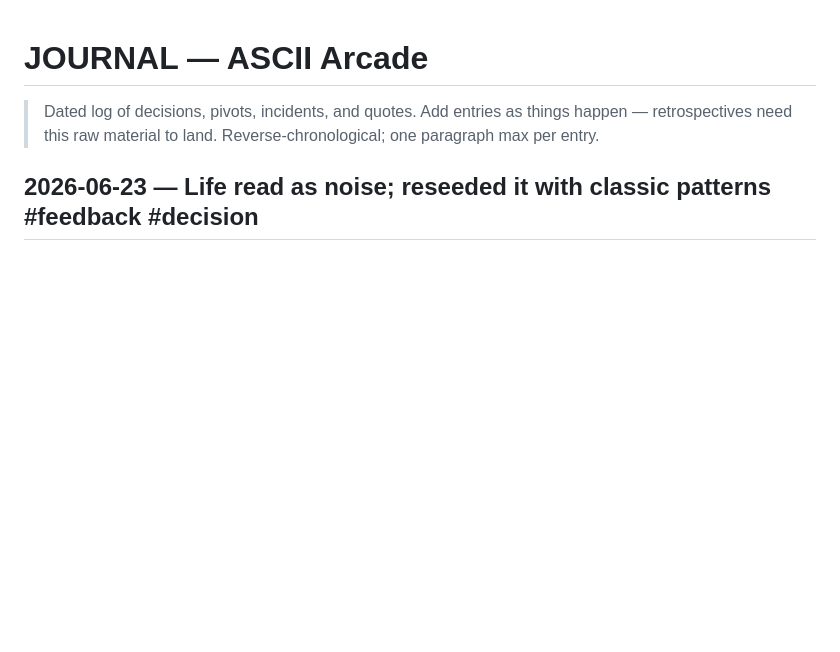
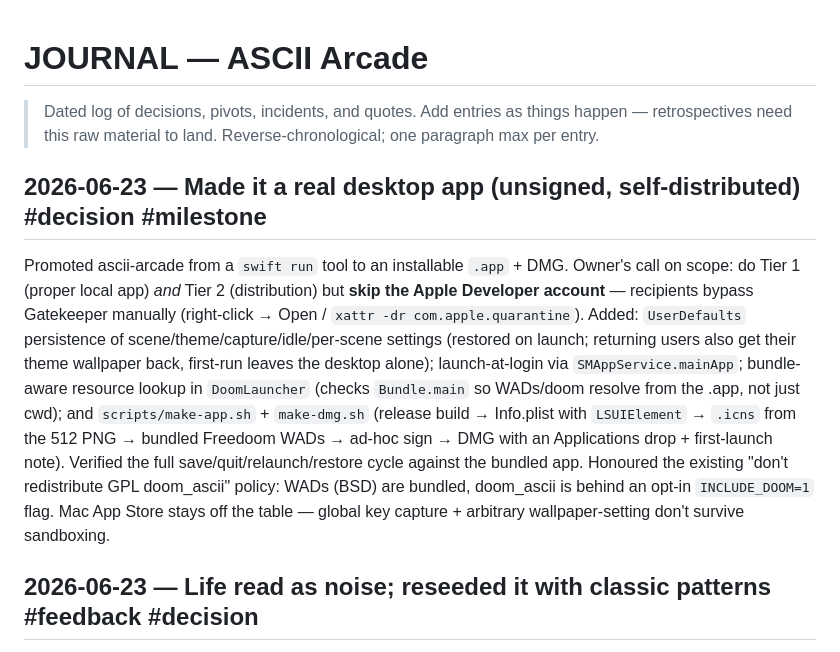
Before and after one commit to Builder106/ascii-arcade, a Markdown page: JOURNAL.md, the part around the change. GitHub-like rendering; blank space fills up the shorter version.

```diff
--- a/JOURNAL.md
+++ b/JOURNAL.md
@@ -3,6 +3,24 @@
 > Dated log of decisions, pivots, incidents, and quotes. Add entries as
 > things happen — retrospectives need this raw material to land.
 > Reverse-chronological; one paragraph max per entry.
+
+## 2026-06-23 — Made it a real desktop app (unsigned, self-distributed) #decision #milestone
+
+Promoted ascii-arcade from a `swift run` tool to an installable `.app` + DMG.
+Owner's call on scope: do Tier 1 (proper local app) *and* Tier 2 (distribution)
+but **skip the Apple Developer account** — recipients bypass Gatekeeper manually
+(right-click → Open / `xattr -dr com.apple.quarantine`). Added: `UserDefaults`
+persistence of scene/theme/capture/idle/per-scene settings (restored on launch;
+returning users also get their theme wallpaper back, first-run leaves the desktop
+alone); launch-at-login via `SMAppService.mainApp`; bundle-aware resource lookup
+in `DoomLauncher` (checks `Bundle.main` so WADs/doom resolve from the .app, not
+just cwd); and `scripts/make-app.sh` + `make-dmg.sh` (release build → Info.plist
+with `LSUIElement` → `.icns` from the 512 PNG → bundled Freedoom WADs → ad-hoc
+sign → DMG with an Applications drop + first-launch note). Verified the full
+save/quit/relaunch/restore cycle against the bundled app. Honoured the existing
+"don't redistribute GPL doom_ascii" policy: WADs (BSD) are bundled, doom_ascii is
+behind an opt-in `INCLUDE_DOOM=1` flag. Mac App Store stays off the table —
+global key capture + arbitrary wallpaper-setting don't survive sandboxing.
 
 ## 2026-06-23 — Life read as noise; reseeded it with classic patterns #feedback #decision
 
```
Also changed, not shown: CONTRIBUTING.md (+12 -0 lines), README.md (+34 -9 lines).
